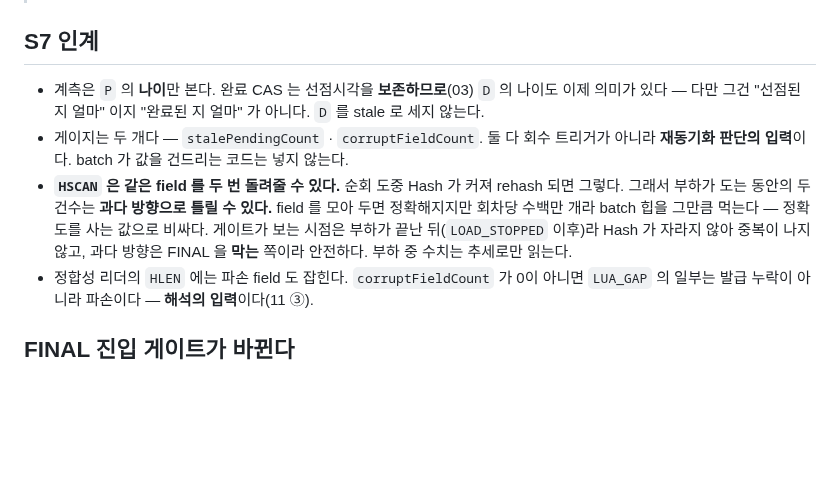
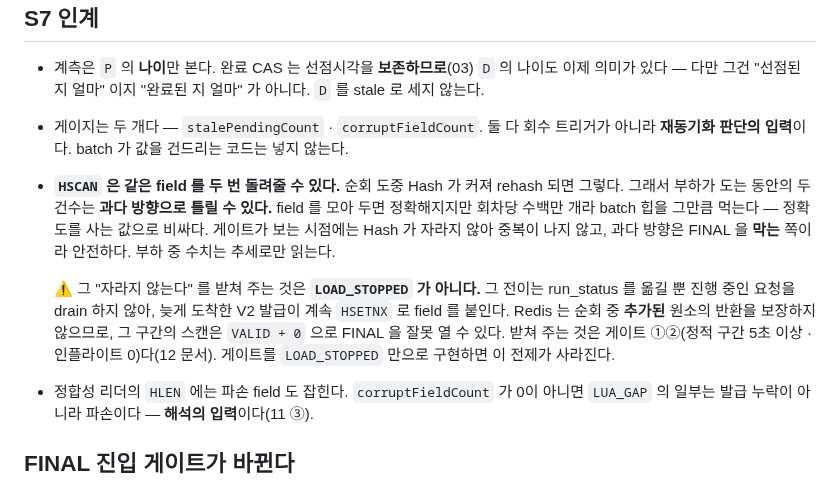
Before and after one commit to coupon-yaho/cy-be, a Markdown page: docs/14-v2-phase0/05-pending-계측.md, the part around the change. GitHub-like rendering; blank space fills up the shorter version.

Commit message:
docs: HSCAN 정적 전제를 받치는 것이 LOAD_STOPPED 가 아님을 적음

```diff
--- a/docs/14-v2-phase0/05-pending-계측.md
+++ b/docs/14-v2-phase0/05-pending-계측.md
@@ -82,9 +82,15 @@ DB COMMIT 성공
 - **`HSCAN` 은 같은 field 를 두 번 돌려줄 수 있다.** 순회 도중 Hash 가 커져 rehash 되면
   그렇다. 그래서 부하가 도는 동안의 두 건수는 **과다 방향으로 틀릴 수 있다.** field 를
   모아 두면 정확해지지만 회차당 수백만 개라 batch 힙을 그만큼 먹는다 — 정확도를 사는
-  값으로 비싸다. 게이트가 보는 시점은 부하가 끝난 뒤(`LOAD_STOPPED` 이후)라 Hash 가
-  자라지 않아 중복이 나지 않고, 과다 방향은 FINAL 을 **막는** 쪽이라 안전하다.
-  부하 중 수치는 추세로만 읽는다.
+  값으로 비싸다. 게이트가 보는 시점에는 Hash 가 자라지 않아 중복이 나지 않고, 과다
+  방향은 FINAL 을 **막는** 쪽이라 안전하다. 부하 중 수치는 추세로만 읽는다.
+
+  ⚠️ 그 "자라지 않는다" 를 받쳐 주는 것은 **`LOAD_STOPPED` 가 아니다.** 그 전이는
+  run_status 를 옮길 뿐 진행 중인 요청을 drain 하지 않아, 늦게 도착한 V2 발급이
+  계속 `HSETNX` 로 field 를 붙인다. Redis 는 순회 중 **추가된** 원소의 반환을
+  보장하지 않으므로, 그 구간의 스캔은 `VALID + 0` 으로 FINAL 을 잘못 열 수 있다.
+  받쳐 주는 것은 게이트 ①②(정적 구간 5초 이상 · 인플라이트 0)다(12 문서). 게이트를
+  `LOAD_STOPPED` 만으로 구현하면 이 전제가 사라진다.
 - 정합성 리더의 `HLEN` 에는 파손 field 도 잡힌다. `corruptFieldCount` 가 0이 아니면
   `LUA_GAP` 의 일부는 발급 누락이 아니라 파손이다 — **해석의 입력**이다(11 ③).
 
```
